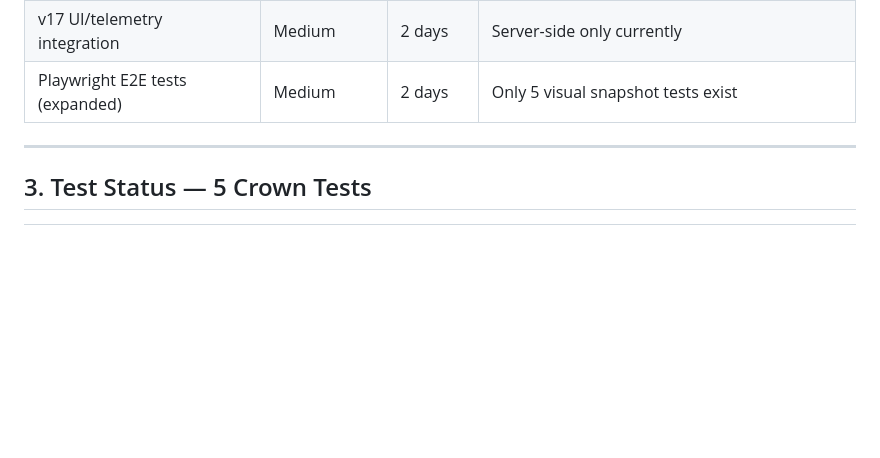
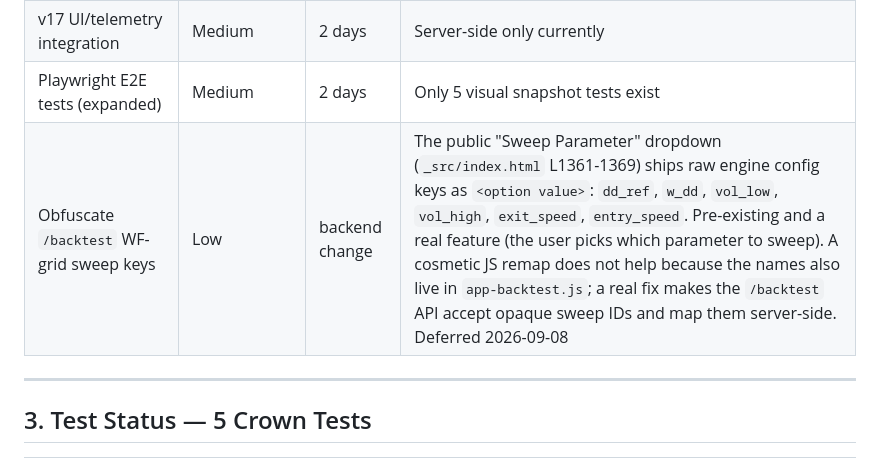
Before and after one commit to xdonotaskmex/aqmath-ui, a Markdown page: _internal/PROJECT_STATUS.md, the part around the change. Drawn GitHub-style; blank space fills up the shorter version.

```diff
--- a/_internal/PROJECT_STATUS.md
+++ b/_internal/PROJECT_STATUS.md
@@ -129,6 +129,7 @@ Frontend: static HTML/CSS/JS, deployed on GitHub Pages + Cloudflare WAF.
 | Staging environment | Low | 1 day | Decision: duplicate Railway cost |
 | v17 UI/telemetry integration | Medium | 2 days | Server-side only currently |
 | Playwright E2E tests (expanded) | Medium | 2 days | Only 5 visual snapshot tests exist |
+| Obfuscate `/backtest` WF-grid sweep keys | Low | backend change | The public "Sweep Parameter" dropdown (`_src/index.html` L1361-1369) ships raw engine config keys as `<option value>`: `dd_ref`, `w_dd`, `vol_low`, `vol_high`, `exit_speed`, `entry_speed`. Pre-existing and a real feature (the user picks which parameter to sweep). A cosmetic JS remap does not help because the names also live in `app-backtest.js`; a real fix makes the `/backtest` API accept opaque sweep IDs and map them server-side. Deferred 2026-09-08 |
 
 ---
 
```
Also changed, not shown: _internal/CLAIMS_AUDIT.md (+1 -0 lines).
